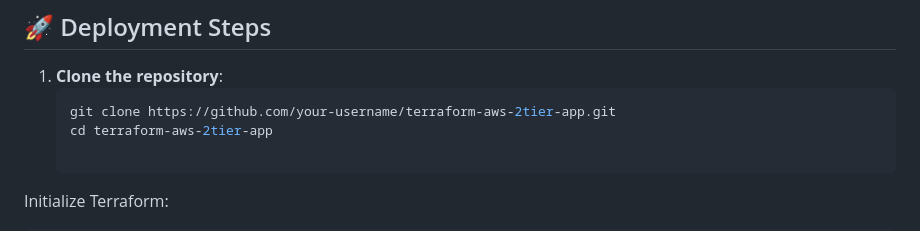
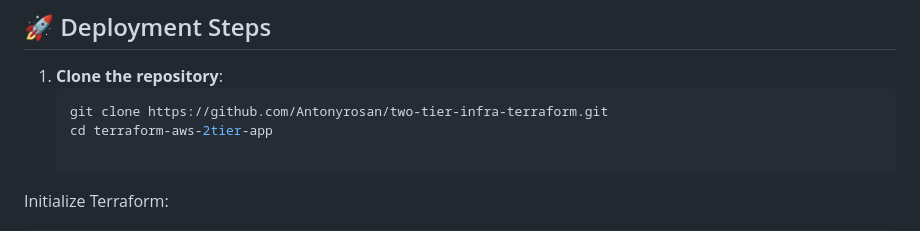
Before and after one commit to Antonyrosan/two-tier-infra-terraform, a Markdown page: README.md, the part around the change. Rendered like a GitHub page.

````diff
--- a/README.md
+++ b/README.md
@@ -69,7 +69,7 @@ The architecture is split across **two Availability Zones** for high availabilit
 
 1. **Clone the repository**:
    ```bash
-   git clone https://github.com/your-username/terraform-aws-2tier-app.git
+   git clone https://github.com/Antonyrosan/two-tier-infra-terraform.git
    cd terraform-aws-2tier-app
 
 Initialize Terraform:
````
